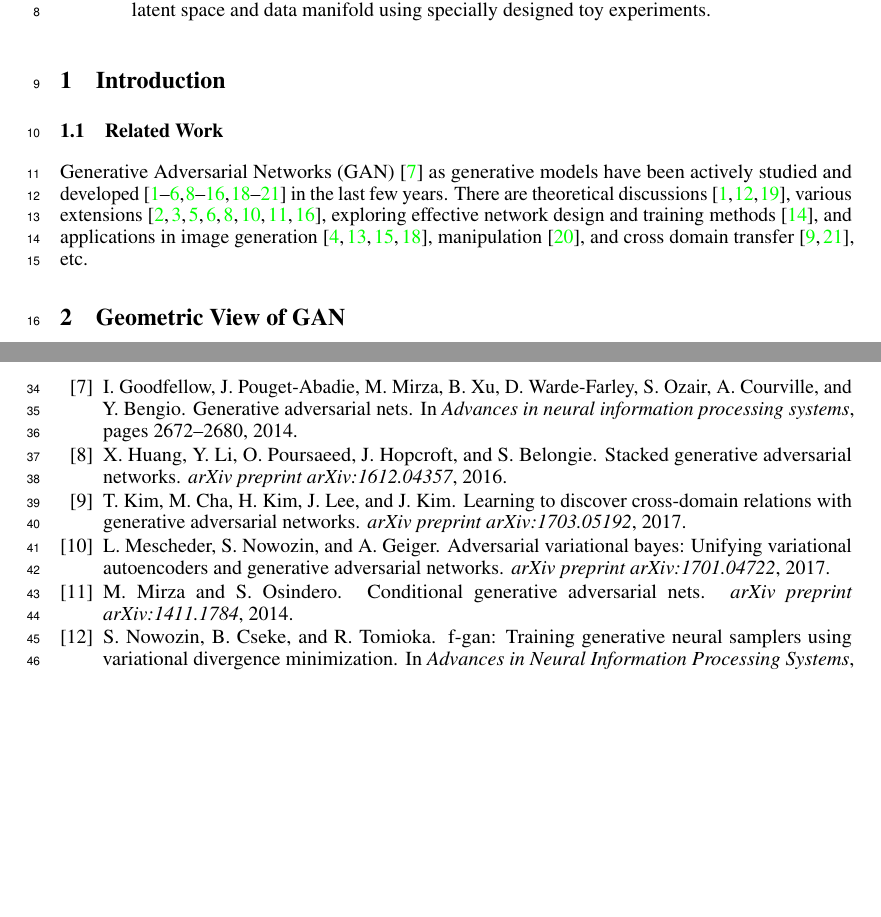
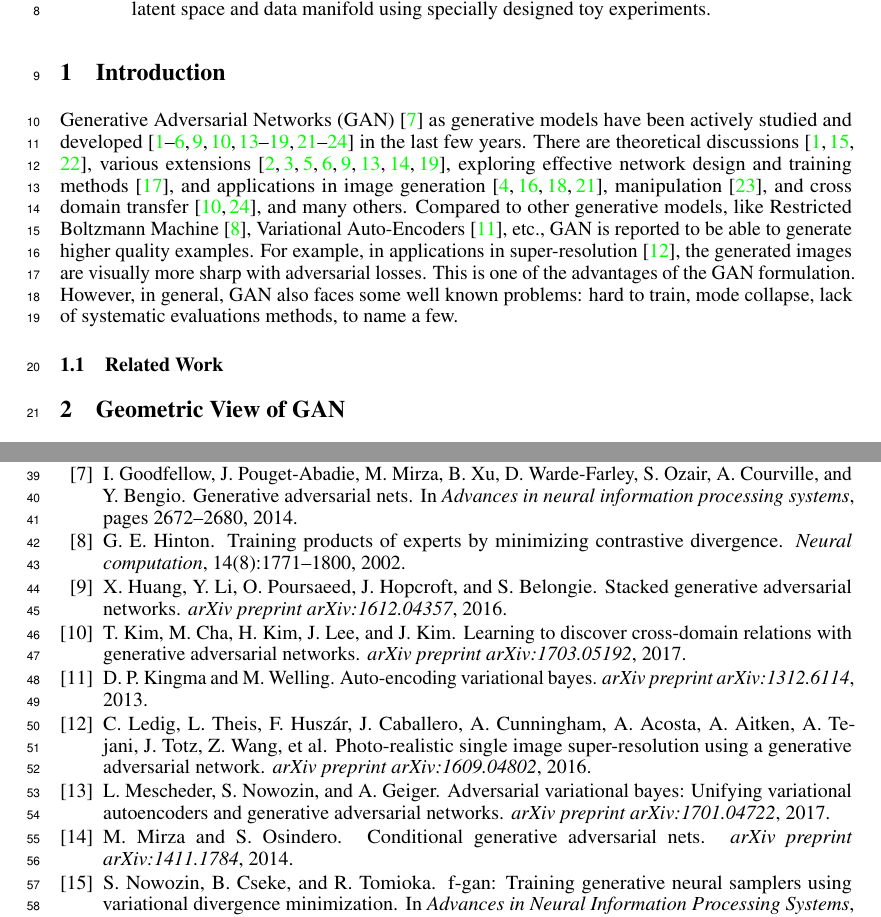
Before and after one commit to innerlee/Homeworks, a LaTeX paper (bf.tex, which reads eleg5491.bib, introduction.tex): two parts of pages 1 and 2 of 3, joined at a grey line, cut so that both start at the same text, the shorter picture padded with empty space. Compiled offline with pdfLaTeX.

Commit message:
first paragraph

```diff
--- a/eleg5491.bib
+++ b/eleg5491.bib
@@ -157,0 +162,10 @@
+  journal={arXiv preprint arXiv:1609.04802},
+  year={2016}
+}
+
+@article{hinton2002training,
+  title={Training products of experts by minimizing contrastive divergence},
+  author={Hinton, Geoffrey E},
+  journal={Neural computation},
+  volume={14},
+  number={8},
@@ -157,0 +180,3 @@
+  journal={arXiv preprint arXiv:1312.6114},
+  year={2013}
+}
--- a/introduction.tex
+++ b/introduction.tex
@@ -1,6 +1,4 @@
 \section{Introduction} \label{sec:intro}
-
-\subsection{Related Work}
 
 Generative Adversarial Networks (GAN)~\cite{goodfellow2014generative}
 as generative models have been actively studied
@@ -21,4 +19,21 @@ training methods~\cite{radford2015unsupervised},
 and applications in image generation~\cite{odena2016conditional,denton2015deep,
 reed2016generative,zhang2016stackgan},
 manipulation~\cite{zhu2016generative},
-and cross domain transfer~\cite{kim2017learning,zhu2017unpaired}, etc.
+and cross domain transfer~\cite{kim2017learning,zhu2017unpaired},
+and many others.
+Compared to other generative models,
+like Restricted Boltzmann Machine~\cite{hinton2002training},
+Variational Auto-Encoders~\cite{kingma2013auto}, etc.,
+GAN is reported to be able to generate higher quality examples.
+For example,
+in applications in super-resolution~\cite{ledig2016photo},
+the generated images are visually more sharp with adversarial losses.
+This is one of the advantages of the GAN formulation.
+However, in general,
+GAN also faces some well known problems:
+hard to train,
+mode collapse,
+lack of systematic evaluations methods,
+to name a few.
+
+\subsection{Related Work}
```
Also changed, not shown: eleg5491.bib (12 more changed lines).
